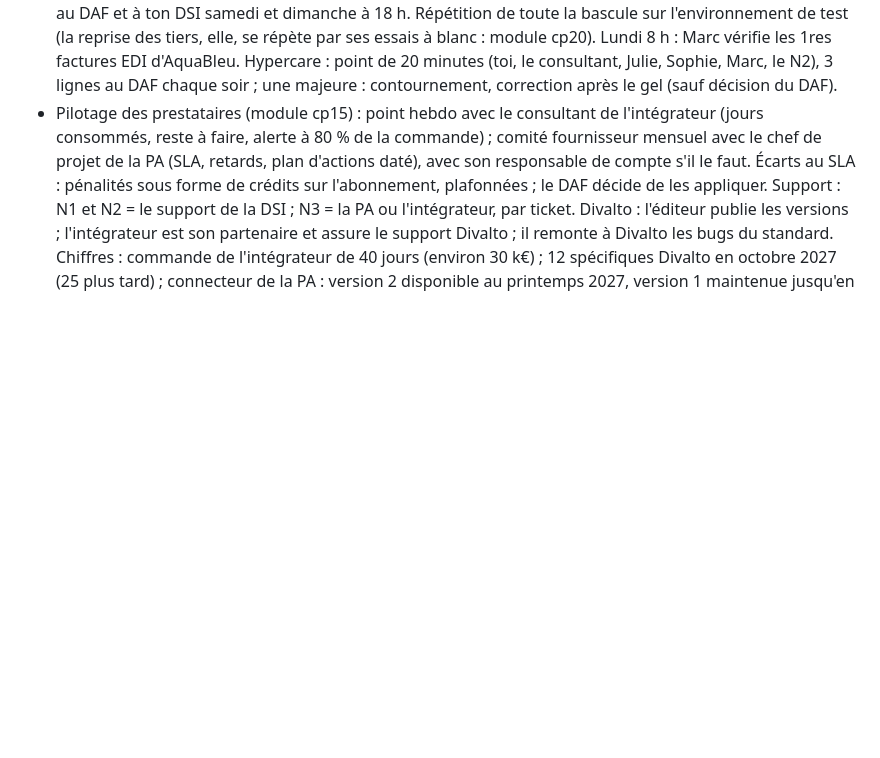
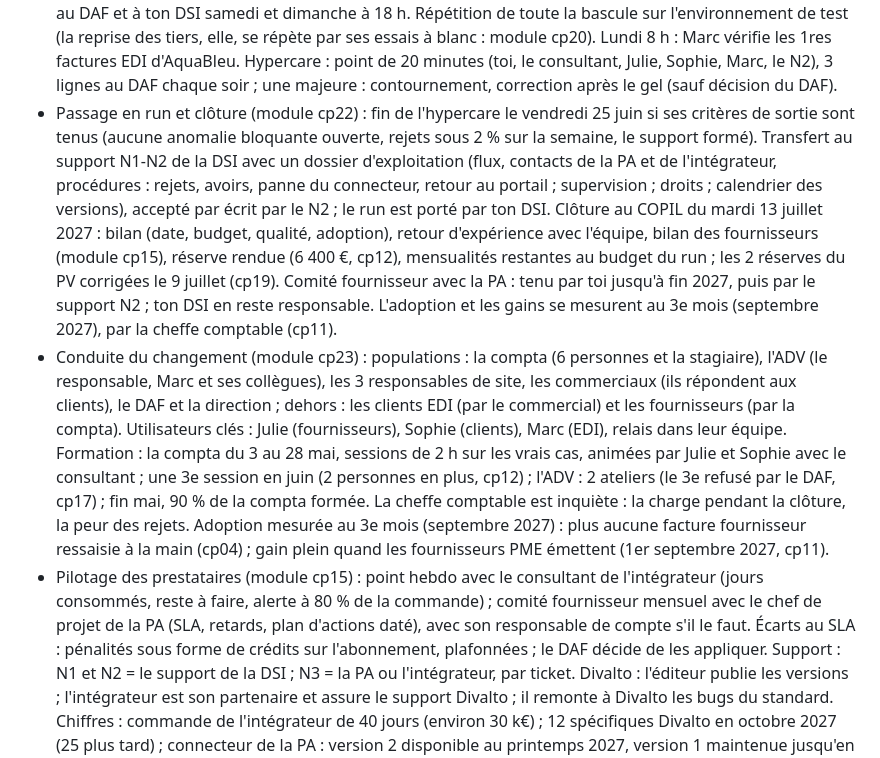
Before and after one commit to teracha/LearnSQL, a Markdown page: docs/plan-chef-de-projet.md, the part around the change. Rendered like a GitHub page; blank space fills up the shorter version.

Commit message:
Fiche fil rouge : passage en run et clôture, conduite du changement (pour cp22, cp23)
Co-Authored-By: Claude Opus 5.5 <noreply@anthropic.com>
Claude-Session: https://claude.ai/code/session_01KppyJfaHVf6sFtzndRA3Sf

```diff
--- a/docs/plan-chef-de-projet.md
+++ b/docs/plan-chef-de-projet.md
@@ -211,6 +211,24 @@ Issue de l'audit de cohérence du 29/10/2026. En cas de doute, c'est cette fiche
   l'environnement de test (la reprise des tiers, elle, se répète par ses essais à blanc : module cp20). Lundi 8 h : Marc vérifie les 1res factures EDI d'AquaBleu. Hypercare : point de 20 minutes (toi,
   le consultant, Julie, Sophie, Marc, le N2), 3 lignes au DAF chaque soir ; une majeure : contournement, correction après
   le gel (sauf décision du DAF).
+- Passage en run et clôture (module cp22) : fin de l'hypercare le vendredi 25 juin si ses critères de sortie sont tenus
+  (aucune anomalie bloquante ouverte, rejets sous 2 % sur la semaine, le support formé). Transfert au support N1-N2 de la
+  DSI avec un dossier d'exploitation (flux, contacts de la PA et de l'intégrateur, procédures : rejets, avoirs, panne du
+  connecteur, retour au portail ; supervision ; droits ; calendrier des versions), accepté par écrit par le N2 ; le run est
+  porté par ton DSI. Clôture au COPIL du mardi 13 juillet 2027 : bilan (date, budget, qualité, adoption), retour
+  d'expérience avec l'équipe, bilan des fournisseurs (module cp15), réserve rendue (6 400 €, cp12), mensualités restantes
+  au budget du run ; les 2 réserves du PV corrigées le 9 juillet (cp19). Comité fournisseur avec la PA : tenu par toi
+  jusqu'à fin 2027, puis par le support N2 ; ton DSI en reste responsable. L'adoption et les gains se mesurent au 3e mois
+  (septembre 2027), par la cheffe comptable (cp11).
+- Conduite du changement (module cp23) : populations : la compta (6 personnes et la stagiaire), l'ADV (le responsable,
+  Marc et ses collègues), les 3 responsables de site, les commerciaux (ils répondent aux clients), le DAF et la direction ;
+  dehors : les clients EDI (par le commercial) et les fournisseurs (par la compta). Utilisateurs clés : Julie
+  (fournisseurs), Sophie (clients), Marc (EDI), relais dans leur équipe. Formation : la compta du 3 au 28 mai, sessions
+  de 2 h sur les vrais cas, animées par Julie et Sophie avec le consultant ; une 3e session en juin (2 personnes en plus,
+  cp12) ; l'ADV : 2 ateliers (le 3e refusé par le DAF, cp17) ; fin mai, 90 % de la compta formée. La cheffe comptable
+  est inquiète : la charge pendant la clôture, la peur des rejets. Adoption mesurée au 3e mois (septembre 2027) : plus
+  aucune facture fournisseur ressaisie à la main (cp04) ; gain plein quand les fournisseurs PME émettent (1er septembre
+  2027, cp11).
 - Pilotage des prestataires (module cp15) : point hebdo avec le consultant de l'intégrateur (jours consommés, reste à faire,
   alerte à 80 % de la commande) ; comité fournisseur mensuel avec le chef de projet de la PA (SLA, retards, plan d'actions
   daté), avec son responsable de compte s'il le faut. Écarts au SLA : pénalités sous forme de crédits sur l'abonnement,
```
